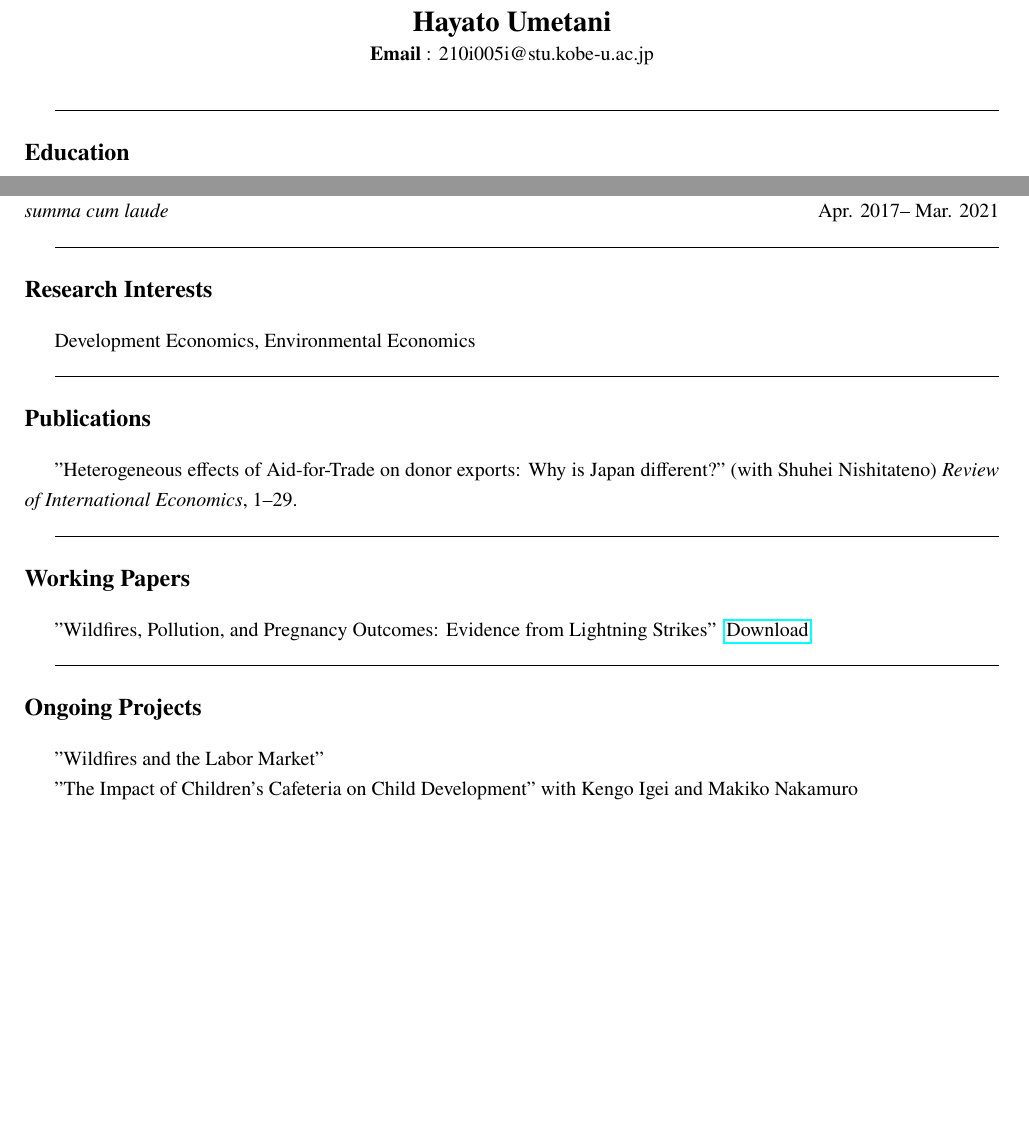
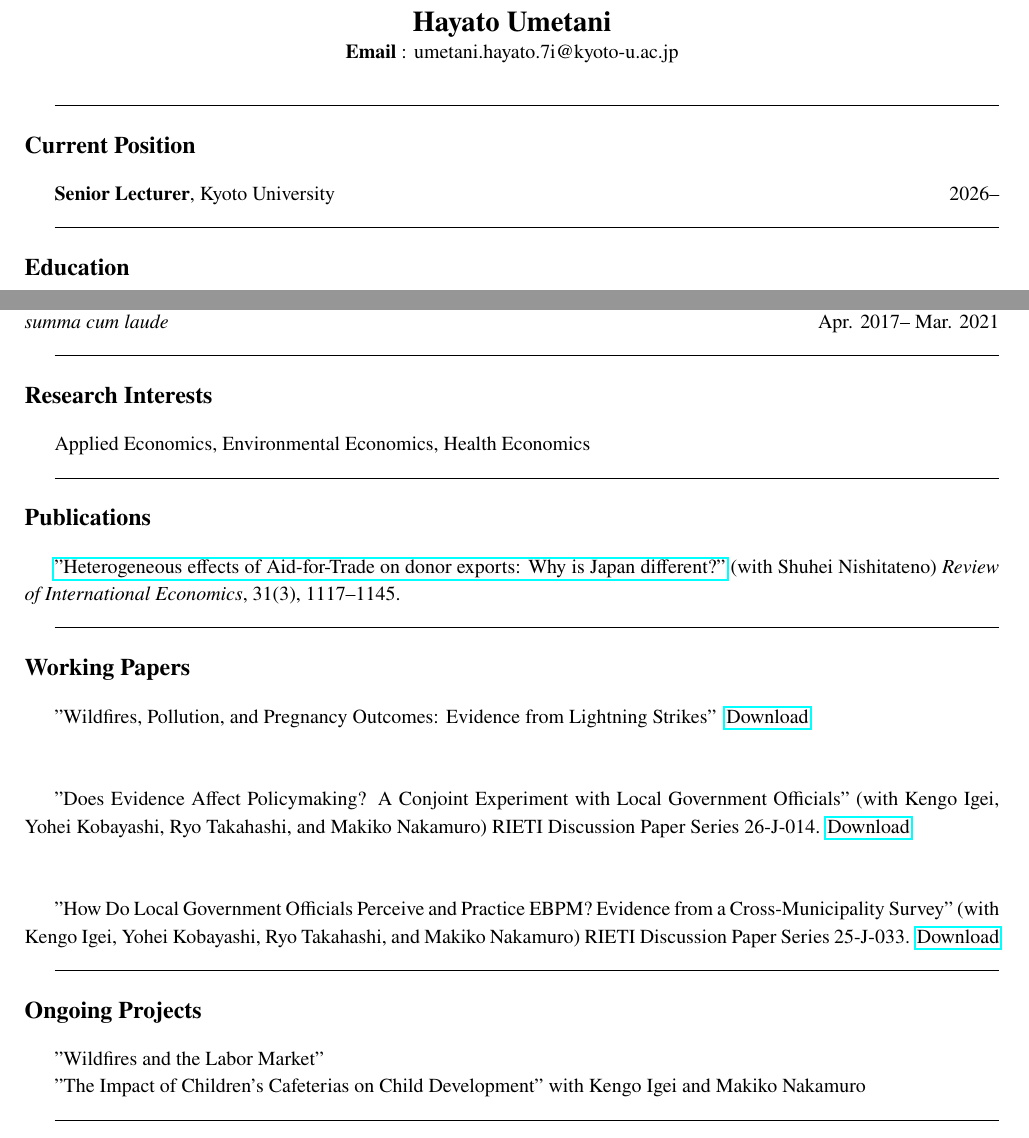
Before and after one commit to ume-hayato/cv, a LaTeX CV (cv.tex): two parts of page 1 of 2, joined at a grey line, cut so that both start at the same text, the shorter picture padded with empty space. Compiled offline with pdfLaTeX.

Commit message:
Update CV details and RIETI papers

```diff
--- a/cv.tex
+++ b/cv.tex
@@ -14,14 +14,22 @@
 \usepackage{hyperref}
 
 \begin{document}
-\onehalfspacing
+\setstretch{1.15}
 
 \begin{center}
   \textbf{{\Large Hayato Umetani}}
 
-  \textbf{Email} : 210i005i@stu.kobe-u.ac.jp
+  \textbf{Email} : umetani.hayato.7i@kyoto-u.ac.jp
 
 \end{center}
+
+\hrulefill
+
+\begin{flushleft}
+  \textbf{\large{Current Position}}
+\end{flushleft}
+
+\textbf{Senior Lecturer}, Kyoto University \hspace{\fill} 2026--
 
 \hrulefill
 
@@ -47,7 +55,7 @@ Bachelor in Policy Studies / United Nations and Foreign Affairs Studies (Multipl
   \textbf{\large{Research Interests}}
 \end{flushleft}
 
-Development Economics, Environmental Economics
+Applied Economics, Environmental Economics, Health Economics
 
 \hrulefill
 
@@ -55,7 +63,7 @@ Development Economics, Environmental Economics
   \textbf{\large{Publications}}
 \end{flushleft}
 
-"Heterogeneous effects of Aid-for-Trade on donor exports: Why is Japan different?" (with Shuhei Nishitateno) \textit{Review of International Economics}, 1–29.
+\href{https://doi.org/10.1111/roie.12656}{"Heterogeneous effects of Aid-for-Trade on donor exports: Why is Japan different?"} (with Shuhei Nishitateno) \textit{Review of International Economics}, 31(3), 1117--1145.
 
 \hrulefill
 
@@ -65,6 +73,14 @@ Development Economics, Environmental Economics
 
 "Wildfires, Pollution, and Pregnancy Outcomes: Evidence from Lightning Strikes" \ \href{https://dx.doi.org/10.2139/ssrn.4833440}{Download}
 
+\ \\
+
+"Does Evidence Affect Policymaking? A Conjoint Experiment with Local Government Officials" (with Kengo Igei, Yohei Kobayashi, Ryo Takahashi, and Makiko Nakamuro) RIETI Discussion Paper Series 26-J-014. \href{https://www.rieti.go.jp/jp/publications/dp/26j014.pdf}{Download}
+
+\ \\
+
+"How Do Local Government Officials Perceive and Practice EBPM? Evidence from a Cross-Municipality Survey" (with Kengo Igei, Yohei Kobayashi, Ryo Takahashi, and Makiko Nakamuro) RIETI Discussion Paper Series 25-J-033. \href{https://www.rieti.go.jp/jp/publications/dp/25j033.pdf}{Download}
+
 \hrulefill
 
 \begin{flushleft}
@@ -73,6 +89,6 @@ Development Economics, Environmental Economics
 
 "Wildfires and the Labor Market"
 
-"The Impact of Children's Cafeteria on Child Development" with Kengo Igei and Makiko Nakamuro
+"The Impact of Children's Cafeterias on Child Development" with Kengo Igei and Makiko Nakamuro
 
 \hrulefill
```
Also changed, not shown: cv.pdf, cv.tex (6 more changed lines).
